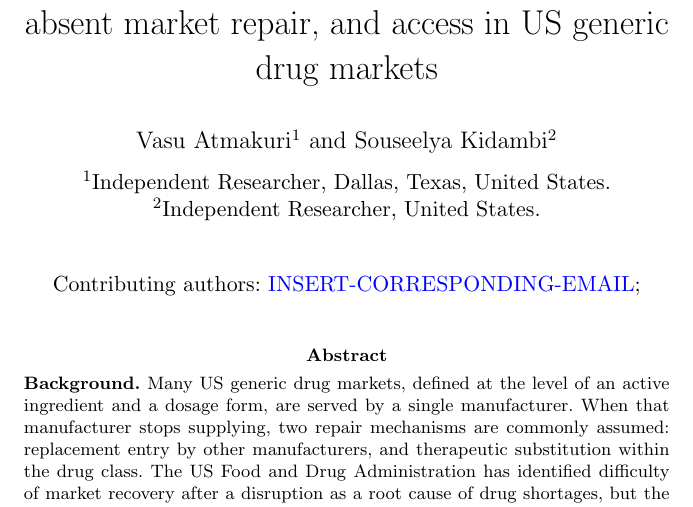
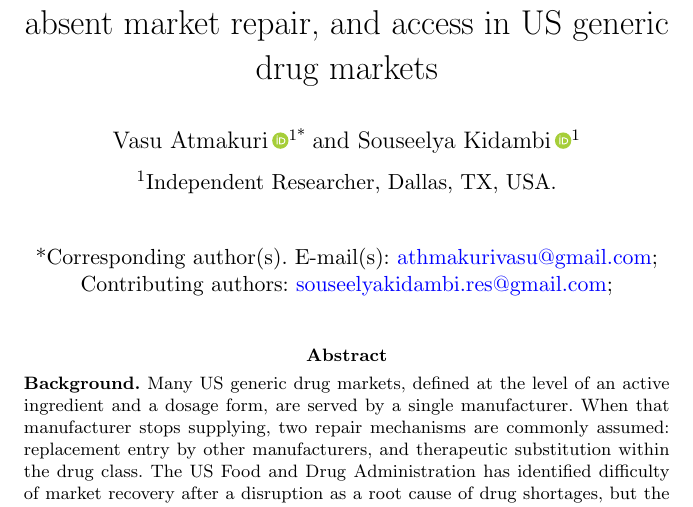
Before and after one commit to vasu-atmakuri/pharmaceutical_supply_disruption_research, a LaTeX paper (springer/manuscript.tex): part of page 1 of 11, cut so that both start at the same text. The pictures show the PDF file springer/manuscript.pdf that the author committed with the source.

Commit message:
Add author details: emails, ORCIDs, corresponding author
Both authors as Independent Researcher, Dallas, TX, USA under one affiliation.
Vasu marked corresponding via the class's \author* form. ORCIDs render with the
orcidlink package rather than the class's \orcid, which requires an EPS logo
file not shipped with the class.

```diff
--- a/springer/manuscript.tex
+++ b/springer/manuscript.tex
@@ -20,9 +21,7 @@
 
-\author[2]{\fnm{Souseelya} \sur{Kidambi}}
+\author[1]{\fnm{Souseelya} \sur{Kidambi}\,\orcidlink{0009-0003-9788-8949}}\email{souseelyakidambi.res@gmail.com}
 
-\affil[1]{\orgname{Independent Researcher}, \city{Dallas}, \state{Texas}, \country{United States}}
-
-\affil[2]{\orgname{Independent Researcher}, \country{United States}}
+\affil[1]{\orgname{Independent Researcher}, \city{Dallas}, \state{TX}, \country{USA}}
 
 \abstract{\textbf{Background.} Many US generic drug markets, defined at the level of an active
 ingredient and a dosage form, are served by a single manufacturer. When that manufacturer stops
```
Also changed, not shown: paper/abstract_and_submission.md (+2 -2 lines), springer/README_compile.md, springer/manuscript.pdf, springer/manuscript.tex (3 more changed lines).
